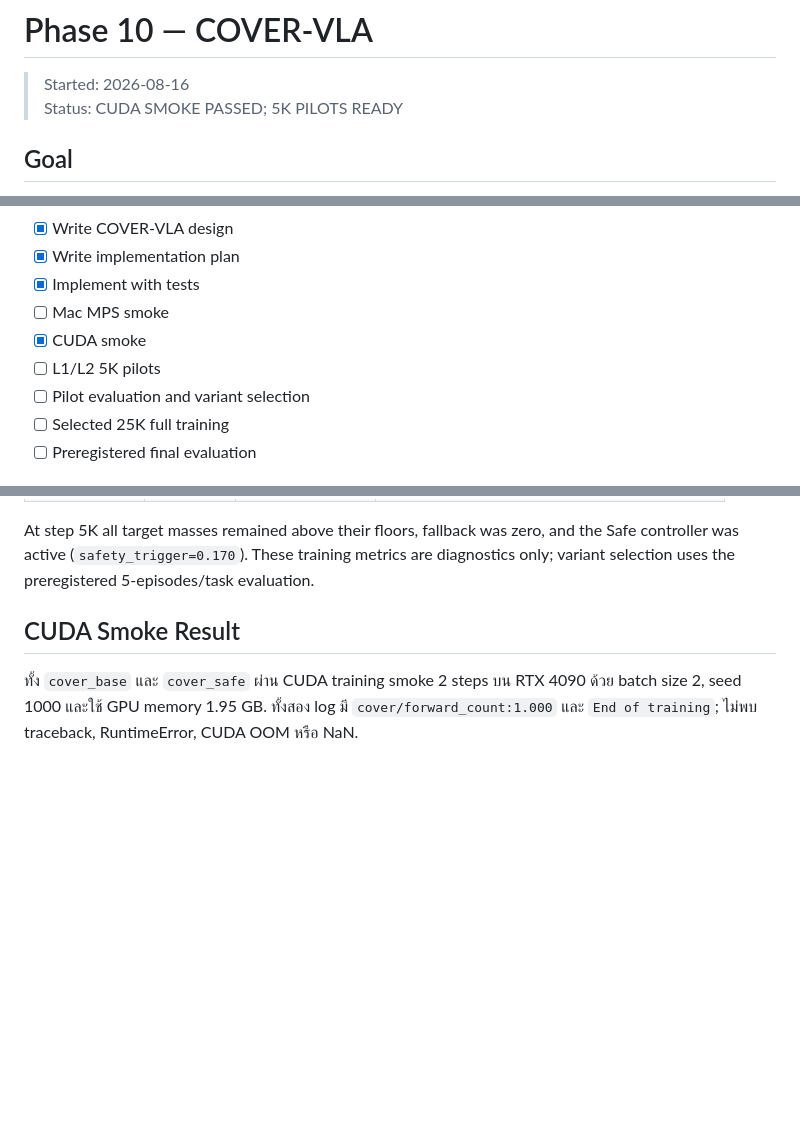
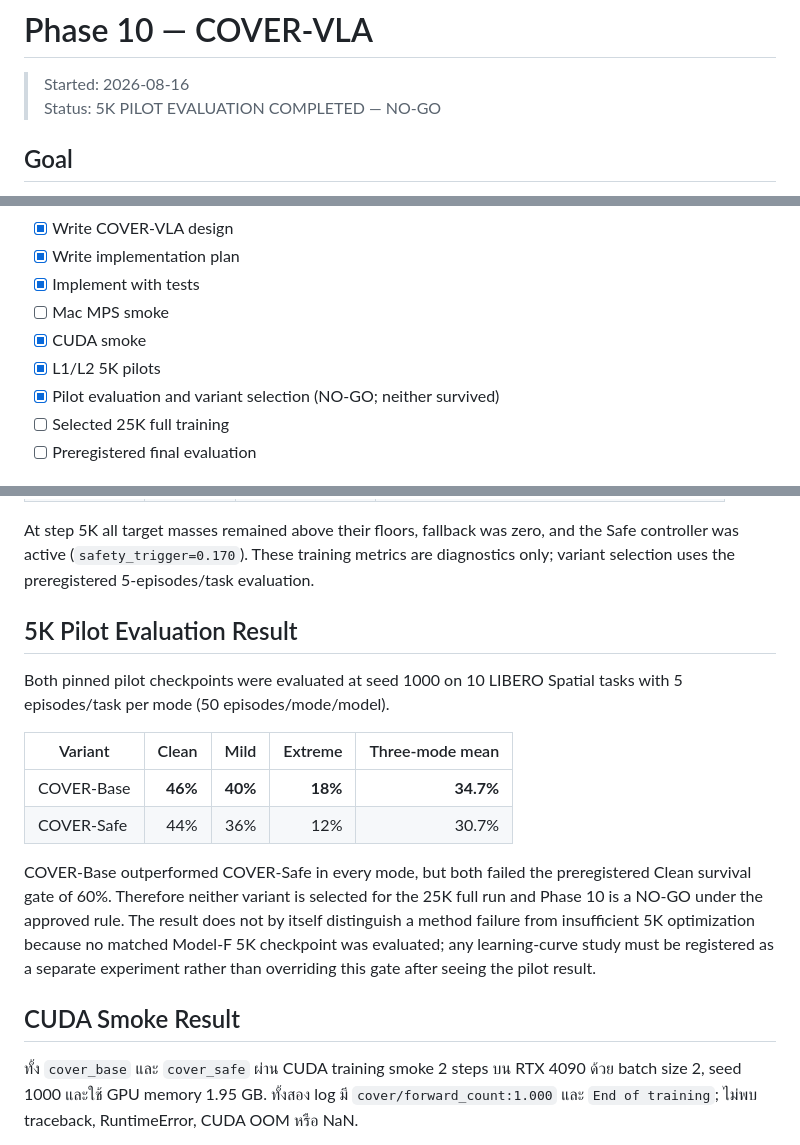
Before and after one commit to phawitb/causalvla, a Markdown page: worklog/phase10.md, 3 parts joined by grey strips. GitHub-like rendering; blank space fills up the shorter version.

Commit message:
docs: record COVER pilot no-go

```diff
--- a/worklog/phase10.md
+++ b/worklog/phase10.md
@@ -1,7 +1,7 @@
 # Phase 10 — COVER-VLA
 
 > Started: 2026-08-16
-> Status: CUDA SMOKE PASSED; 5K PILOTS READY
+> Status: 5K PILOT EVALUATION COMPLETED — NO-GO
 
 ## Goal
 
@@ -30,8 +30,8 @@
 - [x] Implement with tests
 - [ ] Mac MPS smoke
 - [x] CUDA smoke
-- [ ] L1/L2 5K pilots
-- [ ] Pilot evaluation and variant selection
+- [x] L1/L2 5K pilots
+- [x] Pilot evaluation and variant selection (NO-GO; neither survived)
 - [ ] Selected 25K full training
 - [ ] Preregistered final evaluation
 
@@ -51,6 +51,24 @@ At step 5K all target masses remained above their floors, fallback was zero,
 and the Safe controller was active (`safety_trigger=0.170`). These training
 metrics are diagnostics only; variant selection uses the preregistered
 5-episodes/task evaluation.
+
+## 5K Pilot Evaluation Result
+
+Both pinned pilot checkpoints were evaluated at seed 1000 on 10 LIBERO Spatial
+tasks with 5 episodes/task per mode (50 episodes/mode/model).
+
+| Variant | Clean | Mild | Extreme | Three-mode mean |
+|---|---:|---:|---:|---:|
+| COVER-Base | **46%** | **40%** | **18%** | **34.7%** |
+| COVER-Safe | 44% | 36% | 12% | 30.7% |
+
+COVER-Base outperformed COVER-Safe in every mode, but both failed the
+preregistered Clean survival gate of 60%. Therefore neither variant is selected
+for the 25K full run and Phase 10 is a NO-GO under the approved rule. The result
+does not by itself distinguish a method failure from insufficient 5K
+optimization because no matched Model-F 5K checkpoint was evaluated; any
+learning-curve study must be registered as a separate experiment rather than
+overriding this gate after seeing the pilot result.
 
 ## CUDA Smoke Result
 
```
